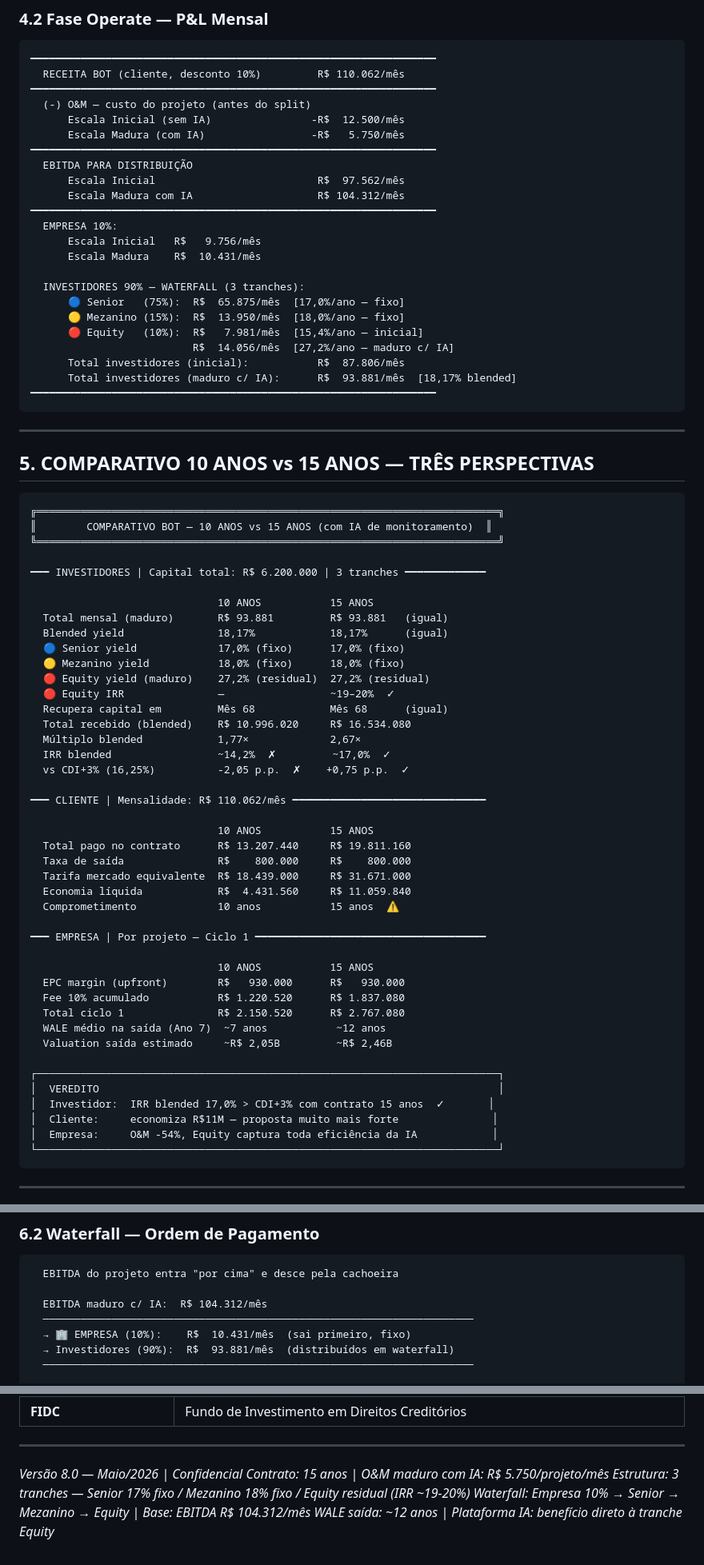
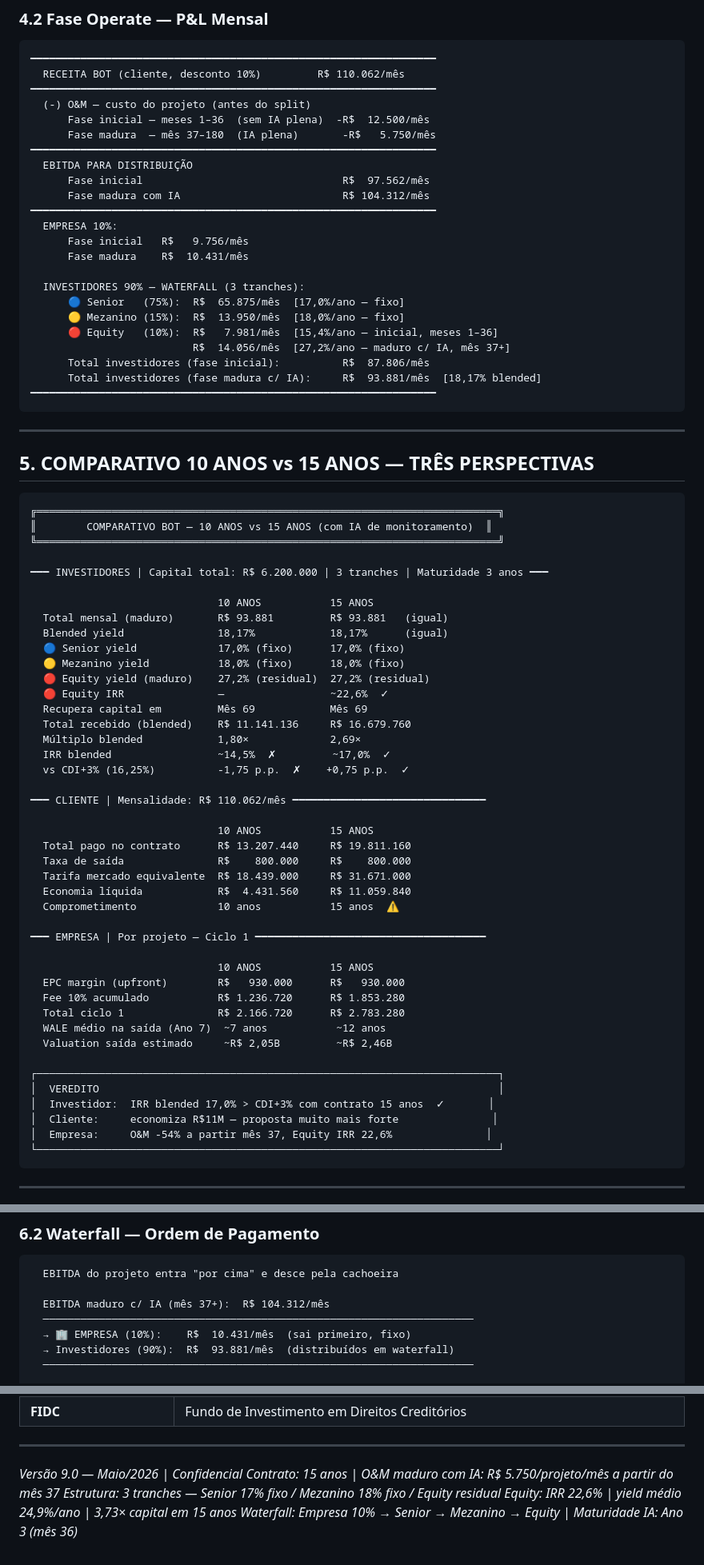
Before and after one commit to julianoper-creator/BessSimulator, a Markdown page: docs/plano-de-negocios-crescimento-7-anos.md, 3 parts joined by grey strips. Shown at 80% size. Drawn GitHub-style.

Commit message:
docs: atualiza plano v9.0 — curva de maturidade 3 anos (era 5), equity IRR 22,6%

````diff
--- a/docs/plano-de-negocios-crescimento-7-anos.md
+++ b/docs/plano-de-negocios-crescimento-7-anos.md
@@ -102,24 +104,24 @@ Deduzido da receita BOT **antes** do split. Custo do projeto — não da empresa
   RECEITA BOT (cliente, desconto 10%)         R$ 110.062/mês
 ━━━━━━━━━━━━━━━━━━━━━━━━━━━━━━━━━━━━━━━━━━━━━━━━━━━━━━━━━━━━━━━━━
   (-) O&M — custo do projeto (antes do split)
-      Escala Inicial (sem IA)                -R$  12.500/mês
-      Escala Madura (com IA)                 -R$   5.750/mês
+      Fase inicial — meses 1–36  (sem IA plena)  -R$  12.500/mês
+      Fase madura  — mês 37–180  (IA plena)       -R$   5.750/mês
 ━━━━━━━━━━━━━━━━━━━━━━━━━━━━━━━━━━━━━━━━━━━━━━━━━━━━━━━━━━━━━━━━━
   EBITDA PARA DISTRIBUIÇÃO
-      Escala Inicial                          R$  97.562/mês
-      Escala Madura com IA                    R$ 104.312/mês
+      Fase inicial                                R$  97.562/mês
+      Fase madura com IA                          R$ 104.312/mês
 ━━━━━━━━━━━━━━━━━━━━━━━━━━━━━━━━━━━━━━━━━━━━━━━━━━━━━━━━━━━━━━━━━
   EMPRESA 10%:
-      Escala Inicial   R$   9.756/mês
-      Escala Madura    R$  10.431/mês
+      Fase inicial   R$   9.756/mês
+      Fase madura    R$  10.431/mês
 
   INVESTIDORES 90% — WATERFALL (3 tranches):
       🔵 Senior   (75%):  R$  65.875/mês  [17,0%/ano — fixo]
       🟡 Mezanino (15%):  R$  13.950/mês  [18,0%/ano — fixo]
-      🔴 Equity   (10%):  R$   7.981/mês  [15,4%/ano — inicial]
-                          R$  14.056/mês  [27,2%/ano — maduro c/ IA]
-      Total investidores (inicial):           R$  87.806/mês
-      Total investidores (maduro c/ IA):      R$  93.881/mês  [18,17% blended]
+      🔴 Equity   (10%):  R$   7.981/mês  [15,4%/ano — inicial, meses 1–36]
+                          R$  14.056/mês  [27,2%/ano — maduro c/ IA, mês 37+]
+      Total investidores (fase inicial):          R$  87.806/mês
+      Total investidores (fase madura c/ IA):     R$  93.881/mês  [18,17% blended]
 ━━━━━━━━━━━━━━━━━━━━━━━━━━━━━━━━━━━━━━━━━━━━━━━━━━━━━━━━━━━━━━━━━
 ```
 
@@ -132,7 +134,7 @@ Deduzido da receita BOT **antes** do split. Custo do projeto — não da empresa
 ║        COMPARATIVO BOT — 10 ANOS vs 15 ANOS (com IA de monitoramento)  ║
 ╚══════════════════════════════════════════════════════════════════════════╝
 
-━━━ INVESTIDORES | Capital total: R$ 6.200.000 | 3 tranches ━━━━━━━━━━━━━
+━━━ INVESTIDORES | Capital total: R$ 6.200.000 | 3 tranches | Maturidade 3 anos ━━━
 
                               10 ANOS           15 ANOS
   Total mensal (maduro)       R$ 93.881         R$ 93.881   (igual)
@@ -140,12 +142,12 @@ Deduzido da receita BOT **antes** do split. Custo do projeto — não da empresa
   🔵 Senior yield             17,0% (fixo)      17,0% (fixo)
   🟡 Mezanino yield           18,0% (fixo)      18,0% (fixo)
   🔴 Equity yield (maduro)    27,2% (residual)  27,2% (residual)
-  🔴 Equity IRR               —                 ~19–20%  ✓
-  Recupera capital em         Mês 68            Mês 68      (igual)
-  Total recebido (blended)    R$ 10.996.020     R$ 16.534.080
-  Múltiplo blended            1,77×             2,67×
-  IRR blended                 ~14,2%  ✗         ~17,0%  ✓
-  vs CDI+3% (16,25%)          -2,05 p.p.  ✗    +0,75 p.p.  ✓
+  🔴 Equity IRR               —                 ~22,6%  ✓
+  Recupera capital em         Mês 69            Mês 69
+  Total recebido (blended)    R$ 11.141.136     R$ 16.679.760
+  Múltiplo blended            1,80×             2,69×
+  IRR blended                 ~14,5%  ✗         ~17,0%  ✓
+  vs CDI+3% (16,25%)          -1,75 p.p.  ✗    +0,75 p.p.  ✓
 
 ━━━ CLIENTE | Mensalidade: R$ 110.062/mês ━━━━━━━━━━━━━━━━━━━━━━━━━━━━━━━
 
@@ -160,8 +162,8 @@ Deduzido da receita BOT **antes** do split. Custo do projeto — não da empresa
 
                               10 ANOS           15 ANOS
   EPC margin (upfront)        R$   930.000      R$   930.000
-  Fee 10% acumulado           R$ 1.220.520      R$ 1.837.080
-  Total ciclo 1               R$ 2.150.520      R$ 2.767.080
+  Fee 10% acumulado           R$ 1.236.720      R$ 1.853.280
+  Total ciclo 1               R$ 2.166.720      R$ 2.783.280
   WALE médio na saída (Ano 7)  ~7 anos           ~12 anos
   Valuation saída estimado     ~R$ 2,05B         ~R$ 2,46B
 
@@ -169,7 +171,7 @@ Deduzido da receita BOT **antes** do split. Custo do projeto — não da empresa
 │  VEREDITO                                                                │
 │  Investidor:  IRR blended 17,0% > CDI+3% com contrato 15 anos  ✓       │
 │  Cliente:     economiza R$11M — proposta muito mais forte               │
-│  Empresa:     O&M -54%, Equity captura toda eficiência da IA            │
+│  Empresa:     O&M -54% a partir mês 37, Equity IRR 22,6%               │
 └──────────────────────────────────────────────────────────────────────────┘
 ```
 
@@ -191,7 +193,7 @@ Deduzido da receita BOT **antes** do split. Custo do projeto — não da empresa
 ```
   EBITDA do projeto entra "por cima" e desce pela cachoeira
 
-  EBITDA maduro c/ IA:  R$ 104.312/mês
+  EBITDA maduro c/ IA (mês 37+):  R$ 104.312/mês
   ─────────────────────────────────────────────────────────────────────
   → 🏢 EMPRESA (10%):    R$  10.431/mês  (sai primeiro, fixo)
   → Investidores (90%):  R$  93.881/mês  (distribuídos em waterfall)
@@ -630,8 +650,8 @@ Deduzido da receita BOT **antes** do split. Custo do projeto — não da empresa
 
 ---
 
-*Versão 8.0 — Maio/2026 | Confidencial*
-*Contrato: 15 anos | O&M maduro com IA: R$ 5.750/projeto/mês*
-*Estrutura: 3 tranches — Senior 17% fixo / Mezanino 18% fixo / Equity residual (IRR ~19-20%)*
-*Waterfall: Empresa 10% → Senior → Mezanino → Equity | Base: EBITDA R$ 104.312/mês*
-*WALE saída: ~12 anos | Plataforma IA: benefício direto à tranche Equity*
+*Versão 9.0 — Maio/2026 | Confidencial*
+*Contrato: 15 anos | O&M maduro com IA: R$ 5.750/projeto/mês a partir do mês 37*
+*Estrutura: 3 tranches — Senior 17% fixo / Mezanino 18% fixo / Equity residual*
+*Equity: IRR 22,6% | yield médio 24,9%/ano | 3,73× capital em 15 anos*
+*Waterfall: Empresa 10% → Senior → Mezanino → Equity | Maturidade IA: Ano 3 (mês 36)*
````
Also changed, not shown: other parts of docs/plano-de-negocios-crescimento-7-anos.md (+73 -53 lines).
